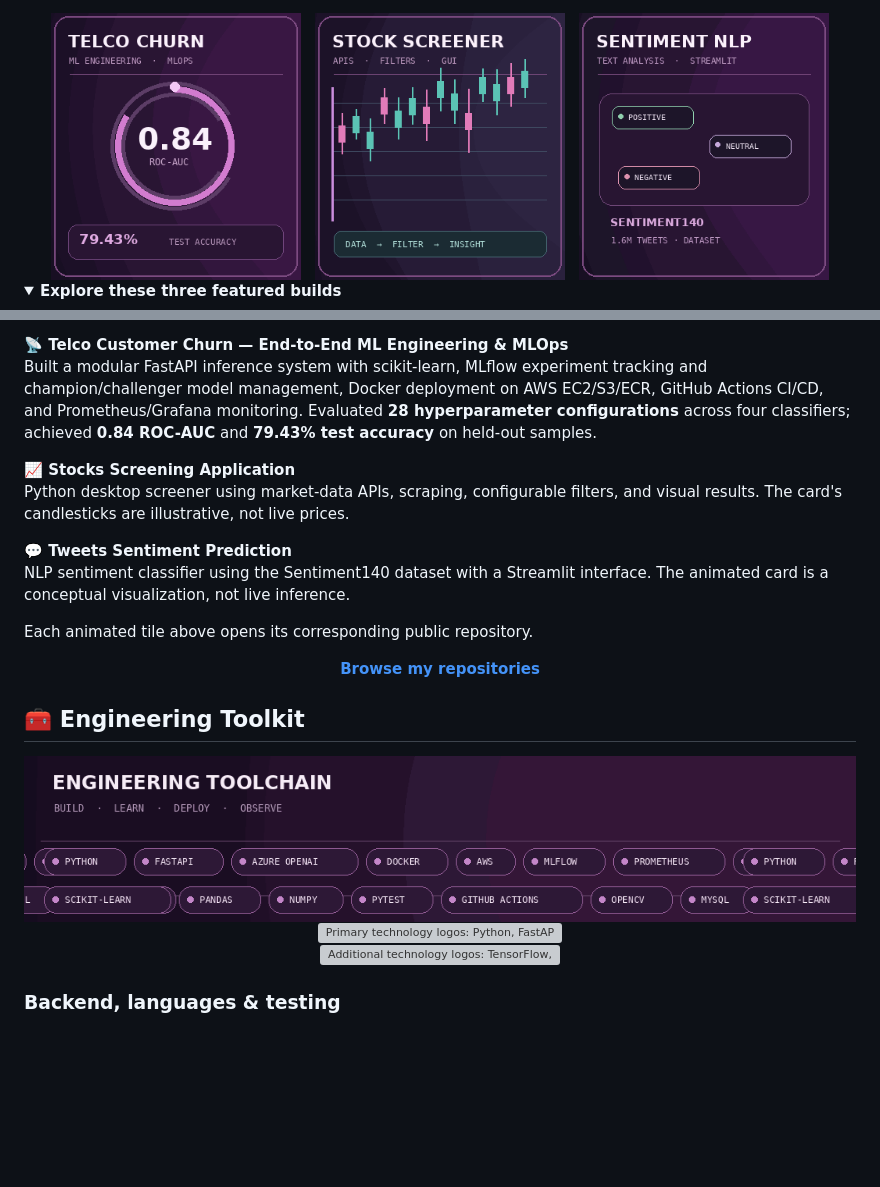
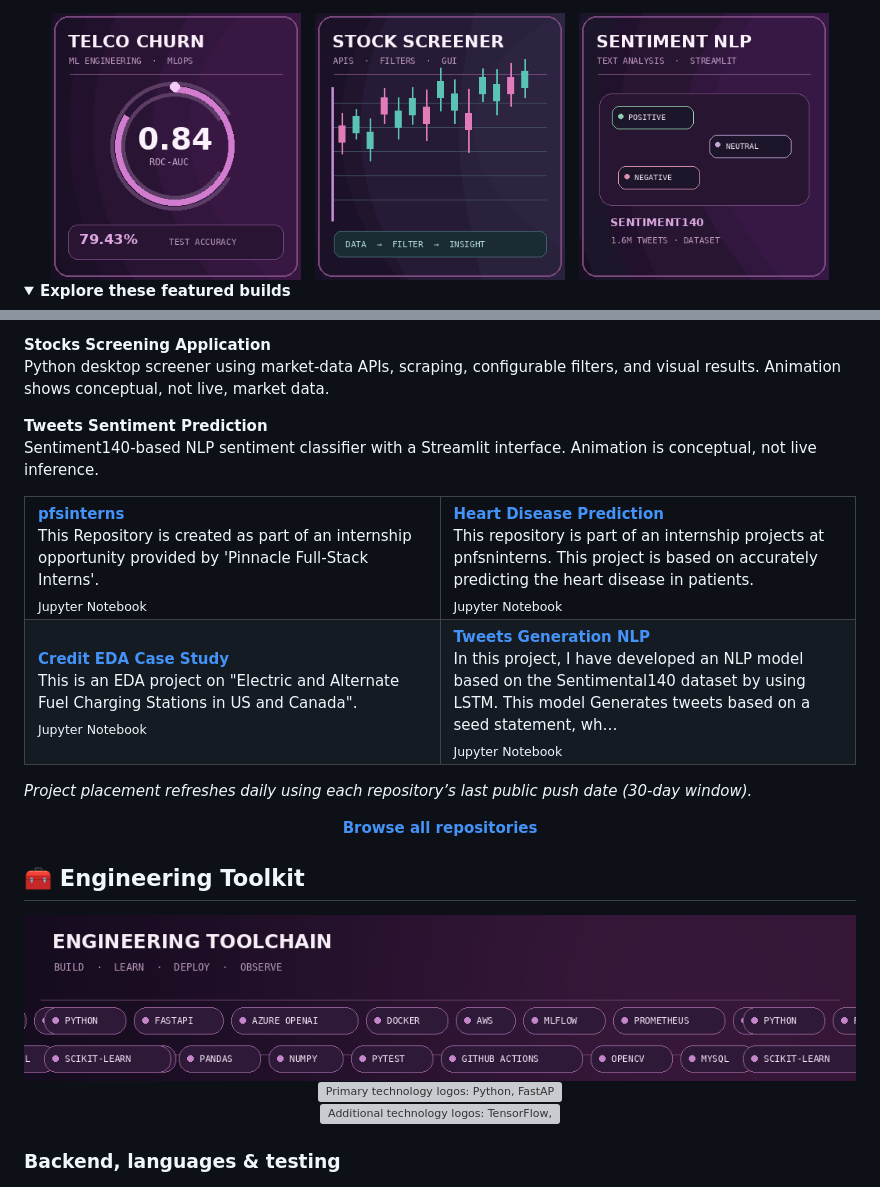
Before and after one commit to NIKHILNARSIPALLI/NIKHILNARSIPALLI, a Markdown page: README.md, 2 parts joined by grey strips. Drawn GitHub-style; pictures changed too: assets/stack-motion-preview.png (added); folded sections open; blank space fills up the shorter version; grey boxes are pictures that could not be loaded.

Commit message:
Automate active project sections and simplify toolkit banner

```diff
--- a/README.md
+++ b/README.md
@@ -38,5 +43,5 @@
 </div>
 
 <details>
-  <summary><strong>Explore these three featured builds</strong></summary>
+  <summary><strong>Explore these featured builds</strong></summary>
 
@@ -44,22 +50,25 @@
 
-  **📡 Telco Customer Churn — End-to-End ML Engineering & MLOps**
-  Built a modular FastAPI inference system with scikit-learn, MLflow experiment tracking and champion/challenger model management, Docker deployment on AWS EC2/S3/ECR, GitHub Actions CI/CD, and Prometheus/Grafana monitoring. Evaluated **28 hyperparameter configurations** across four classifiers; achieved **0.84 ROC-AUC** and **79.43% test accuracy** on held-out samples.
+  **Stocks Screening Application**
+  Python desktop screener using market-data APIs, scraping, configurable filters, and visual results. Animation shows conceptual, not live, market data.
 
-  **📈 Stocks Screening Application**
-  Python desktop screener using market-data APIs, scraping, configurable filters, and visual results. The card's candlesticks are illustrative, not live prices.
-
-  **💬 Tweets Sentiment Prediction**
-  NLP sentiment classifier using the Sentiment140 dataset with a Streamlit interface. The animated card is a conceptual visualization, not live inference.
-
-  Each animated tile above opens its corresponding public repository.
+  **Tweets Sentiment Prediction**
+  Sentiment140-based NLP sentiment classifier with a Streamlit interface. Animation is conceptual, not live inference.
 </details>
 
-<div align="center"><a href="https://github.com/NIKHILNARSIPALLI?tab=repositories"><strong>Browse my repositories</strong></a></div>
+<table>
+  <tr><td width="50%" valign="top"><a href="https://github.com/NIKHILNARSIPALLI/pfsinterns"><strong>pfsinterns</strong></a><br />This Repository is created as part of an internship opportunity provided by &#x27;Pinnacle Full-Stack Interns&#x27;.<br /><sub>Jupyter Notebook</sub></td><td width="50%" valign="top"><a href="https://github.com/NIKHILNARSIPALLI/Heart-Disease-Prediction"><strong>Heart Disease Prediction</strong></a><br />This repository is part of an internship projects at pnfsninterns. This project is based on accurately predicting the heart disease in patients.<br /><sub>Jupyter Notebook</sub></td></tr>
+  <tr><td width="50%" valign="top"><a href="https://github.com/NIKHILNARSIPALLI/Credit-EDA-Case-Study"><strong>Credit EDA Case Study</strong></a><br />This is an EDA project on &quot;Electric and Alternate Fuel Charging Stations in US and Canada&quot;.<br /><sub>Jupyter Notebook</sub></td><td width="50%" valign="top"><a href="https://github.com/NIKHILNARSIPALLI/Tweets-Generation-NLP"><strong>Tweets Generation NLP</strong></a><br />In this project, I have developed an NLP model based on the Sentimental140 dataset by using LSTM. This model Generates tweets based on a seed statement, wh…<br /><sub>Jupyter Notebook</sub></td></tr>
+</table>
+
+<p><em>Project placement refreshes daily using each repository’s last public push date (30-day window).</em></p>
+<!-- PROJECTS:END -->
+
+<div align="center"><a href="https://github.com/NIKHILNARSIPALLI?tab=repositories"><strong>Browse all repositories</strong></a></div>
 
 ## 🧰 Engineering Toolkit
 
 <div align="center">
-  <img src="assets/stack-motion.gif" width="100%" alt="Animated plum engineering toolchain ribbon with moving technology labels" />
+  <img src="assets/stack-motion-preview.png" width="100%" alt="Engineering toolchain banner showing build, learn, deploy and observe" />
 
   <img src="https://skillicons.dev/icons?i=py,fastapi,django,mysql,docker,aws,azure,git,githubactions,sklearn&theme=dark&perline=10" alt="Primary technology logos: Python, FastAPI, Django, MySQL, Docker, AWS, Azure, Git, GitHub Actions and scikit-learn" />
   <br />
```
Also changed, not shown: other parts of README.md (+10 -4 lines), 2 other files.
